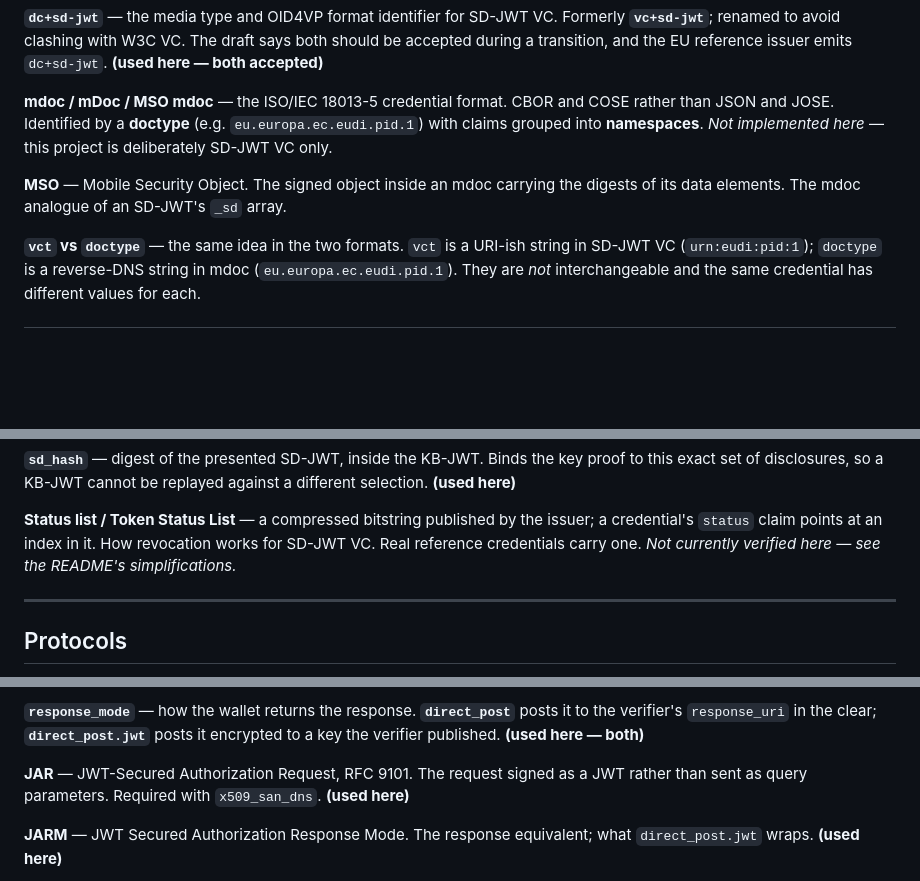
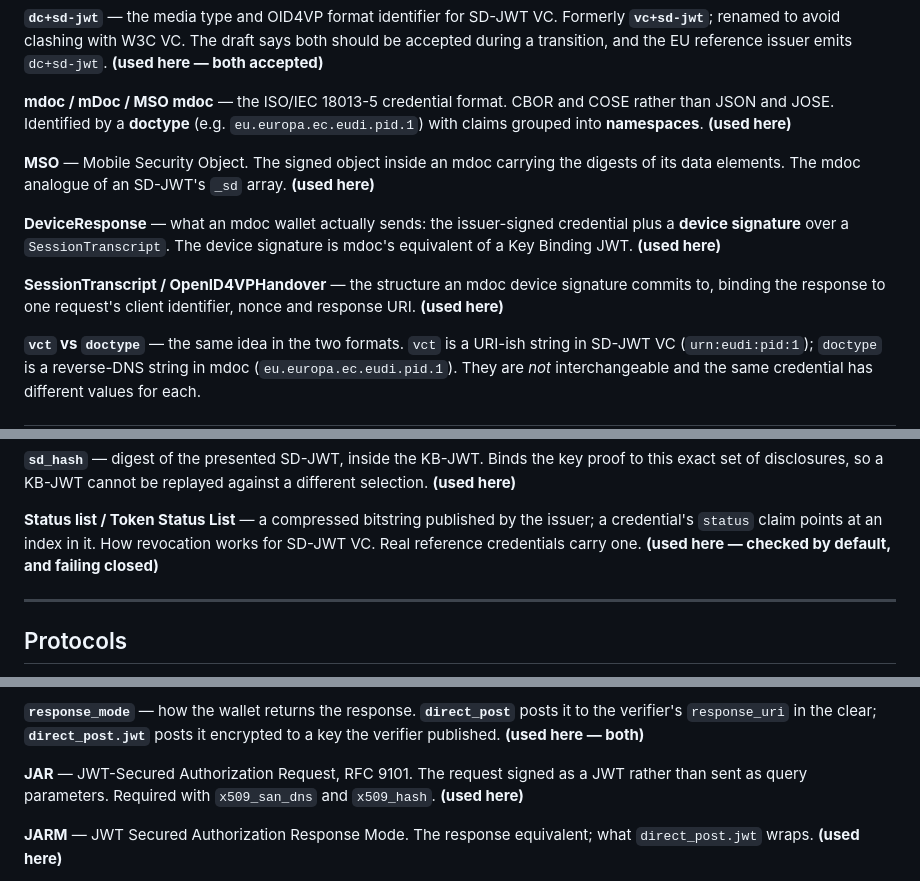
Before and after one commit to polyrainbow/eudi-rp-ts, a Markdown page: GLOSSARY.md, 3 parts joined by grey strips. Drawn GitHub-style; blank space fills up the shorter version.

Commit message:
Refresh glossary entries overtaken by the implementation
mdoc and Token Status List were both marked as not implemented; both now are.
Adds DeviceResponse and SessionTranscript, and notes that JAR is required by
x509_hash as well as x509_san_dns.

Co-Authored-By: Claude Opus 5 <noreply@anthropic.com>

```diff
--- a/GLOSSARY.md
+++ b/GLOSSARY.md
@@ -97,11 +97,20 @@ both should be accepted during a transition, and the EU reference issuer emits
 
 **mdoc / mDoc / MSO mdoc** — the ISO/IEC 18013-5 credential format. CBOR and
 COSE rather than JSON and JOSE. Identified by a **doctype** (e.g.
-`eu.europa.ec.eudi.pid.1`) with claims grouped into **namespaces**. *Not
-implemented here* — this project is deliberately SD-JWT VC only.
+`eu.europa.ec.eudi.pid.1`) with claims grouped into **namespaces**.
+**(used here)**
 
 **MSO** — Mobile Security Object. The signed object inside an mdoc carrying the
 digests of its data elements. The mdoc analogue of an SD-JWT's `_sd` array.
+**(used here)**
+
+**DeviceResponse** — what an mdoc wallet actually sends: the issuer-signed
+credential plus a **device signature** over a `SessionTranscript`. The device
+signature is mdoc's equivalent of a Key Binding JWT. **(used here)**
+
+**SessionTranscript / OpenID4VPHandover** — the structure an mdoc device
+signature commits to, binding the response to one request's client identifier,
+nonce and response URI. **(used here)**
 
 **`vct` vs `doctype`** — the same idea in the two formats. `vct` is a URI-ish
 string in SD-JWT VC (`urn:eudi:pid:1`); `doctype` is a reverse-DNS string in
@@ -136,8 +145,8 @@ different selection. **(used here)**
 
 **Status list / Token Status List** — a compressed bitstring published by the
 issuer; a credential's `status` claim points at an index in it. How revocation
-works for SD-JWT VC. Real reference credentials carry one. *Not currently
-verified here — see the README's simplifications.*
+works for SD-JWT VC. Real reference credentials carry one. **(used here —
+checked by default, and failing closed)**
 
 ---
 
@@ -173,8 +182,8 @@ object keyed by DCQL credential query id, each value an array of presentations.
 **(used here — both)**
 
 **JAR** — JWT-Secured Authorization Request, RFC 9101. The request signed as a
-JWT rather than sent as query parameters. Required with `x509_san_dns`.
-**(used here)**
+JWT rather than sent as query parameters. Required with `x509_san_dns` and
+`x509_hash`. **(used here)**
 
 **JARM** — JWT Secured Authorization Response Mode. The response equivalent;
 what `direct_post.jwt` wraps. **(used here)**
```
